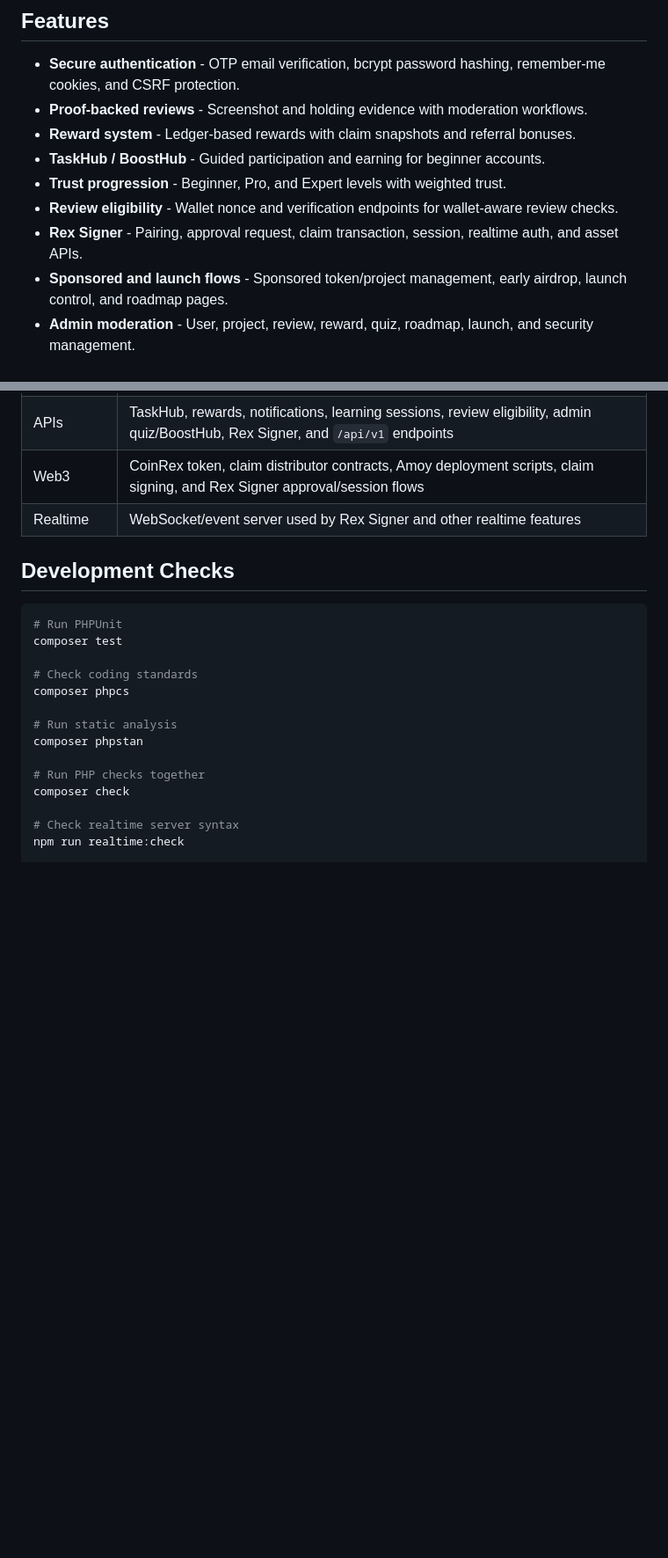
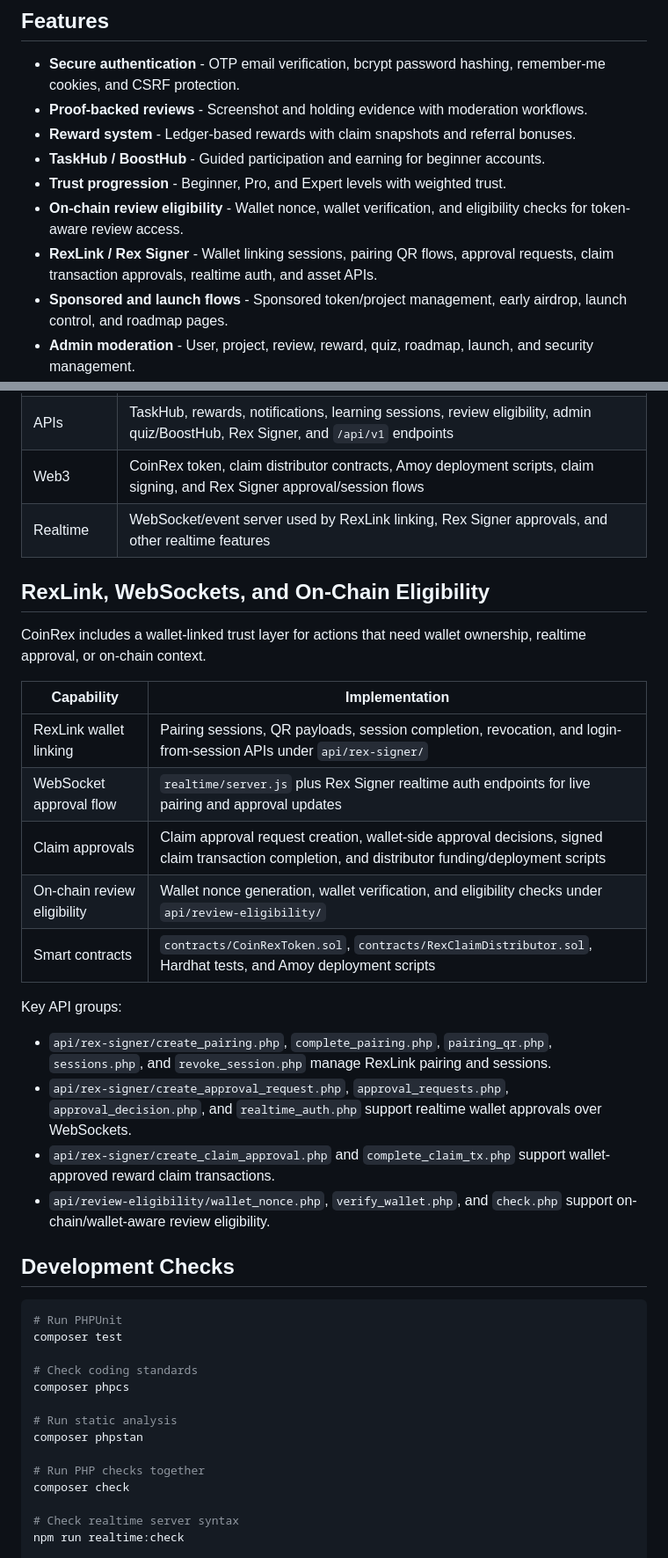
Before and after one commit to CoinRex-net/coinrex-platform, a Markdown page: README.md, 2 parts joined by grey strips. Shown at 88% size. Rendered like a GitHub page; blank space fills up the shorter version.

Commit message:
docs: document RexLink and on-chain eligibility

```diff
--- a/README.md
+++ b/README.md
@@ -18,8 +18,8 @@
 - **Reward system** - Ledger-based rewards with claim snapshots and referral bonuses.
 - **TaskHub / BoostHub** - Guided participation and earning for beginner accounts.
 - **Trust progression** - Beginner, Pro, and Expert levels with weighted trust.
-- **Review eligibility** - Wallet nonce and verification endpoints for wallet-aware review checks.
-- **Rex Signer** - Pairing, approval request, claim transaction, session, realtime auth, and asset APIs.
+- **On-chain review eligibility** - Wallet nonce, wallet verification, and eligibility checks for token-aware review access.
+- **RexLink / Rex Signer** - Wallet linking sessions, pairing QR flows, approval requests, claim transaction approvals, realtime auth, and asset APIs.
 - **Sponsored and launch flows** - Sponsored token/project management, early airdrop, launch control, and roadmap pages.
 - **Admin moderation** - User, project, review, reward, quiz, roadmap, launch, and security management.
 - **DevHub** - Developer and project-side workflows, applications, project editing, notifications, and widget integrations.
@@ -110,7 +110,26 @@ mkdir -p uploads devhub/logs
 | DevHub | Developer onboarding, project submission/editing, notifications, review visibility, and widget integration docs |
 | APIs | TaskHub, rewards, notifications, learning sessions, review eligibility, admin quiz/BoostHub, Rex Signer, and `/api/v1` endpoints |
 | Web3 | CoinRex token, claim distributor contracts, Amoy deployment scripts, claim signing, and Rex Signer approval/session flows |
-| Realtime | WebSocket/event server used by Rex Signer and other realtime features |
+| Realtime | WebSocket/event server used by RexLink linking, Rex Signer approvals, and other realtime features |
+
+## RexLink, WebSockets, and On-Chain Eligibility
+
+CoinRex includes a wallet-linked trust layer for actions that need wallet ownership, realtime approval, or on-chain context.
+
+| Capability | Implementation |
+| --- | --- |
+| RexLink wallet linking | Pairing sessions, QR payloads, session completion, revocation, and login-from-session APIs under `api/rex-signer/` |
+| WebSocket approval flow | `realtime/server.js` plus Rex Signer realtime auth endpoints for live pairing and approval updates |
+| Claim approvals | Claim approval request creation, wallet-side approval decisions, signed claim transaction completion, and distributor funding/deployment scripts |
+| On-chain review eligibility | Wallet nonce generation, wallet verification, and eligibility checks under `api/review-eligibility/` |
+| Smart contracts | `contracts/CoinRexToken.sol`, `contracts/RexClaimDistributor.sol`, Hardhat tests, and Amoy deployment scripts |
+
+Key API groups:
+
+- `api/rex-signer/create_pairing.php`, `complete_pairing.php`, `pairing_qr.php`, `sessions.php`, and `revoke_session.php` manage RexLink pairing and sessions.
+- `api/rex-signer/create_approval_request.php`, `approval_requests.php`, `approval_decision.php`, and `realtime_auth.php` support realtime wallet approvals over WebSockets.
+- `api/rex-signer/create_claim_approval.php` and `complete_claim_tx.php` support wallet-approved reward claim transactions.
+- `api/review-eligibility/wallet_nonce.php`, `verify_wallet.php`, and `check.php` support on-chain/wallet-aware review eligibility.
 
 ## Development Checks
 
```
